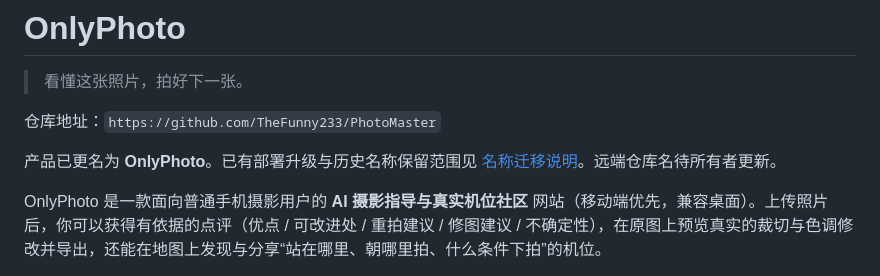
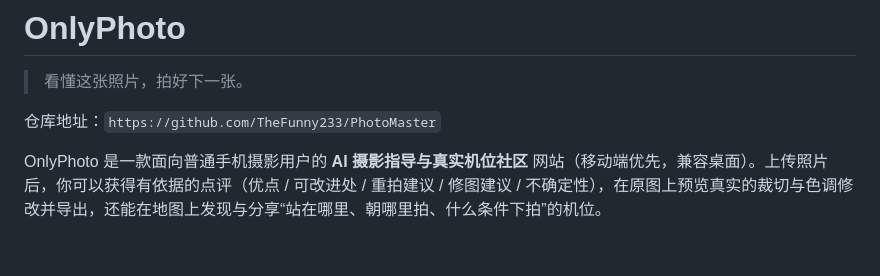
Before and after one commit to TheFunny233/OnlyPhoto, a Markdown page: README.md, the part around the change. Rendered like a GitHub page; blank space fills up the shorter version.

```diff
--- a/README.md
+++ b/README.md
@@ -3,8 +3,6 @@
 > 看懂这张照片，拍好下一张。
 
 仓库地址：`https://github.com/TheFunny233/PhotoMaster`
-
-产品已更名为 **OnlyPhoto**。已有部署升级与历史名称保留范围见 [名称迁移说明](docs/RENAMING.md)。远端仓库名待所有者更新。
 
 OnlyPhoto 是一款面向普通手机摄影用户的 **AI 摄影指导与真实机位社区** 网站（移动端优先，兼容桌面）。上传照片后，你可以获得有依据的点评（优点 / 可改进处 / 重拍建议 / 修图建议 / 不确定性），在原图上预览真实的裁切与色调修改并导出，还能在地图上发现与分享“站在哪里、朝哪里拍、什么条件下拍”的机位。
 
```
Also changed, not shown: docs/RENAMING.md (deleted, +0 -24 lines).
